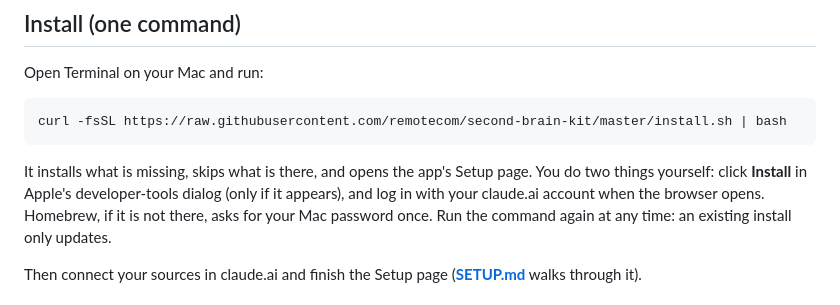
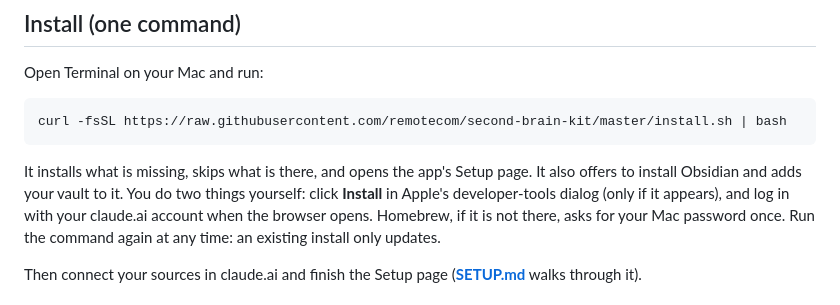
Before and after one commit to remotecom/second-brain-kit, a Markdown page: README.md, the part around the change. GitHub-like rendering.

Commit message:
docs: the installer's Obsidian step in README and the release check
Co-Authored-By: Claude Opus 5.5 <noreply@anthropic.com>

````diff
--- a/README.md
+++ b/README.md
@@ -44,7 +44,7 @@ curl -fsSL https://raw.githubusercontent.com/remotecom/second-brain-kit/master/i
 ```
 
 It installs what is missing, skips what is there, and opens the app's Setup
-page. You do two things yourself: click **Install** in Apple's developer-tools
+page. It also offers to install Obsidian and adds your vault to it. You do two things yourself: click **Install** in Apple's developer-tools
 dialog (only if it appears), and log in with your claude.ai account when the
 browser opens. Homebrew, if it is not there, asks for your Mac password once.
 Run the command again at any time: an existing install only updates.
````
Also changed, not shown: docs/release-check.md (+3 -0 lines).
